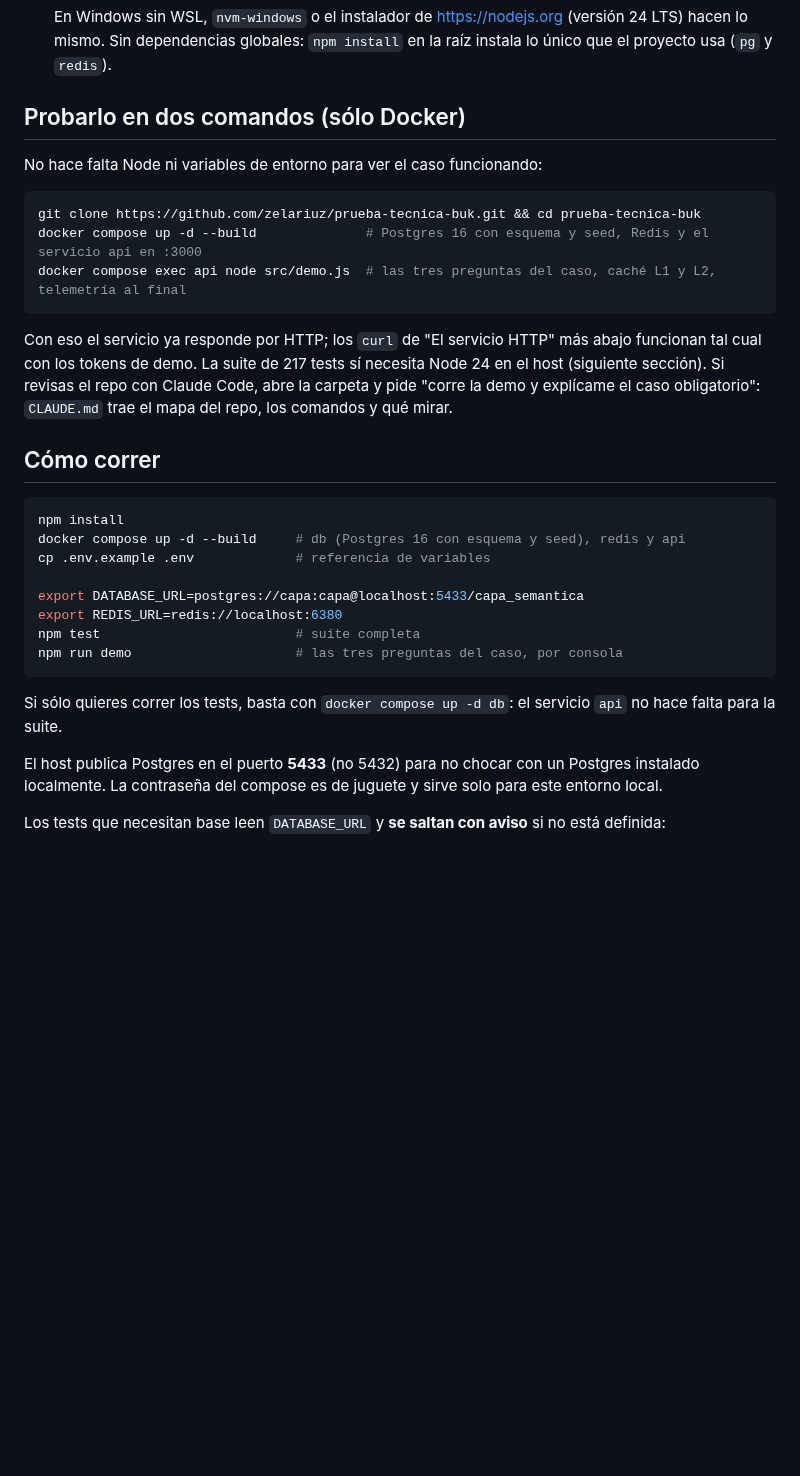
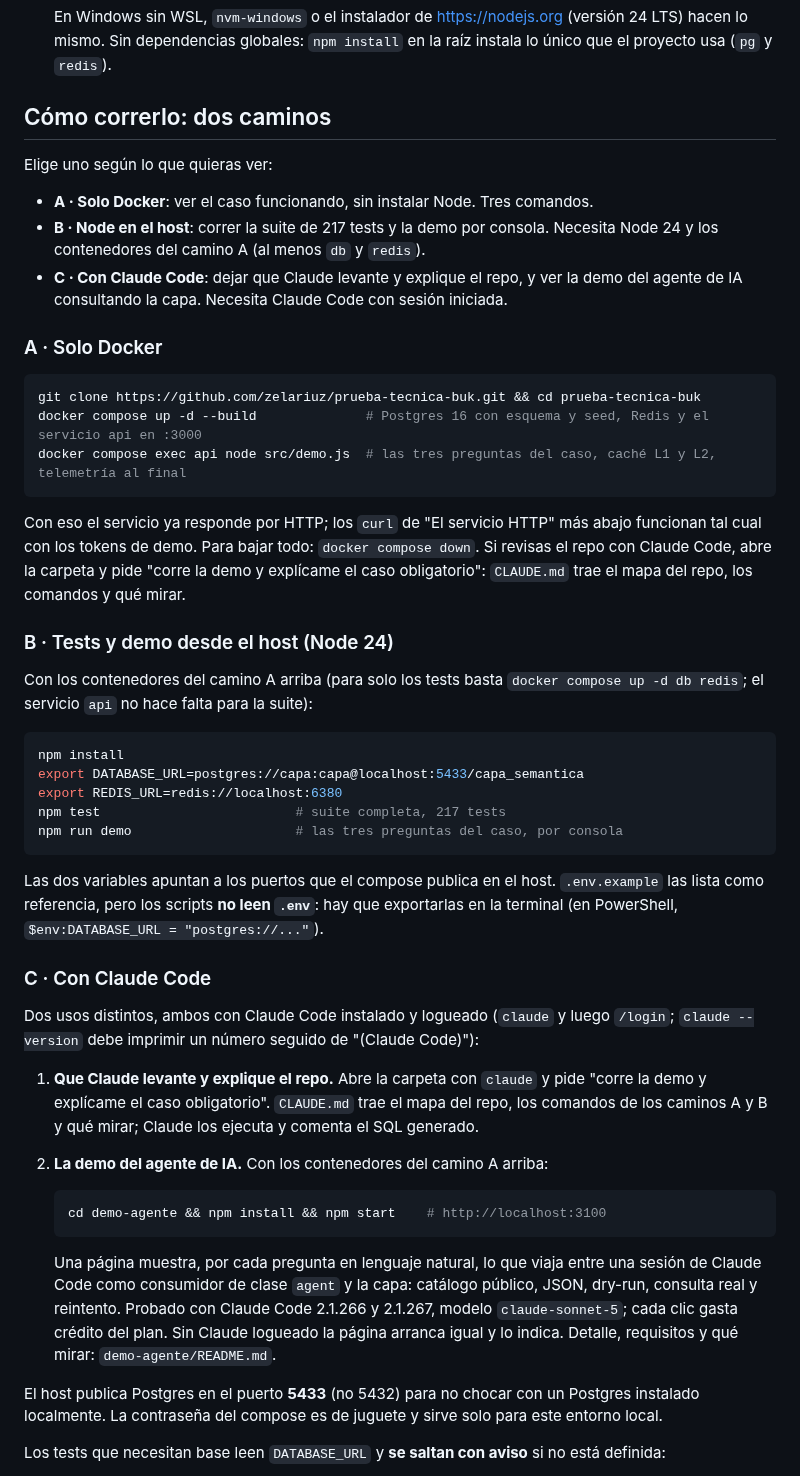
Before and after one commit to zelariuz/prueba-tecnica-buk, a Markdown page: README.md, the part around the change. GitHub-like rendering; blank space fills up the shorter version.

Commit message:
[README] arranque en tres caminos: solo Docker, Node en el host, con Claude Code

````diff
--- a/README.md
+++ b/README.md
@@ -55,9 +55,18 @@ Parquet/S3.
   (versión 24 LTS) hacen lo mismo. Sin dependencias globales: `npm install`
   en la raíz instala lo único que el proyecto usa (`pg` y `redis`).
 
-## Probarlo en dos comandos (sólo Docker)
+## Cómo correrlo: dos caminos
 
-No hace falta Node ni variables de entorno para ver el caso funcionando:
+Elige uno según lo que quieras ver:
+
+- **A · Solo Docker**: ver el caso funcionando, sin instalar Node. Tres comandos.
+- **B · Node en el host**: correr la suite de 217 tests y la demo por consola.
+  Necesita Node 24 y los contenedores del camino A (al menos `db` y `redis`).
+- **C · Con Claude Code**: dejar que Claude levante y explique el repo, y ver
+  la demo del agente de IA consultando la capa. Necesita Claude Code con sesión
+  iniciada.
+
+### A · Solo Docker
 
 ```bash
 git clone https://github.com/zelariuz/prueba-tecnica-buk.git && cd prueba-tecnica-buk
@@ -66,26 +75,51 @@ docker compose exec api node src/demo.js  # las tres preguntas del caso, caché
 ```
 
 Con eso el servicio ya responde por HTTP; los `curl` de "El servicio HTTP" más
-abajo funcionan tal cual con los tokens de demo. La suite de 217 tests sí
-necesita Node 24 en el host (siguiente sección). Si revisas el repo con Claude
-Code, abre la carpeta y pide "corre la demo y explícame el caso obligatorio":
-`CLAUDE.md` trae el mapa del repo, los comandos y qué mirar.
+abajo funcionan tal cual con los tokens de demo. Para bajar todo:
+`docker compose down`. Si revisas el repo con Claude Code, abre la carpeta y
+pide "corre la demo y explícame el caso obligatorio": `CLAUDE.md` trae el mapa
+del repo, los comandos y qué mirar.
 
-## Cómo correr
+### B · Tests y demo desde el host (Node 24)
+
+Con los contenedores del camino A arriba (para solo los tests basta
+`docker compose up -d db redis`; el servicio `api` no hace falta para la suite):
 
 ```bash
 npm install
-docker compose up -d --build     # db (Postgres 16 con esquema y seed), redis y api
-cp .env.example .env             # referencia de variables
-
 export DATABASE_URL=postgres://capa:capa@localhost:5433/capa_semantica
 export REDIS_URL=redis://localhost:6380
-npm test                         # suite completa
+npm test                         # suite completa, 217 tests
 npm run demo                     # las tres preguntas del caso, por consola
 ```
 
-Si sólo quieres correr los tests, basta con `docker compose up -d db`: el
-servicio `api` no hace falta para la suite.
+Las dos variables apuntan a los puertos que el compose publica en el host.
+`.env.example` las lista como referencia, pero los scripts **no leen `.env`**:
+hay que exportarlas en la terminal (en PowerShell,
+`$env:DATABASE_URL = "postgres://..."`).
+
+### C · Con Claude Code
+
+Dos usos distintos, ambos con Claude Code instalado y logueado (`claude` y
+luego `/login`; `claude --version` debe imprimir un número seguido de
+"(Claude Code)"):
+
+1. **Que Claude levante y explique el repo.** Abre la carpeta con `claude` y
+   pide "corre la demo y explícame el caso obligatorio". `CLAUDE.md` trae el
+   mapa del repo, los comandos de los caminos A y B y qué mirar; Claude los
+   ejecuta y comenta el SQL generado.
+2. **La demo del agente de IA.** Con los contenedores del camino A arriba:
+
+   ```bash
+   cd demo-agente && npm install && npm start    # http://localhost:3100
+   ```
+
+   Una página muestra, por cada pregunta en lenguaje natural, lo que viaja
+   entre una sesión de Claude Code como consumidor de clase `agent` y la capa:
+   catálogo público, JSON, dry-run, consulta real y reintento. Probado con
+   Claude Code 2.1.266 y 2.1.267, modelo `claude-sonnet-5`; cada clic gasta
+   crédito del plan. Sin Claude logueado la página arranca igual y lo indica.
+   Detalle, requisitos y qué mirar: `demo-agente/README.md`.
 
 El host publica Postgres en el puerto **5433** (no 5432) para no chocar con un
 Postgres instalado localmente. La contraseña del compose es de juguete y sirve
````
